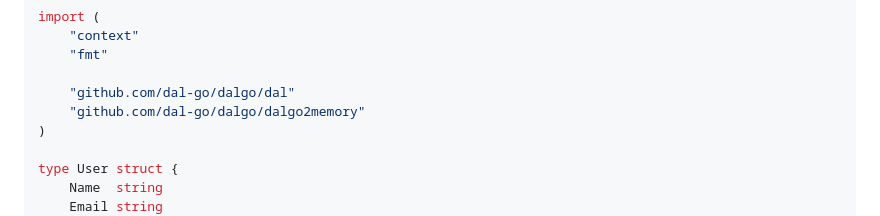
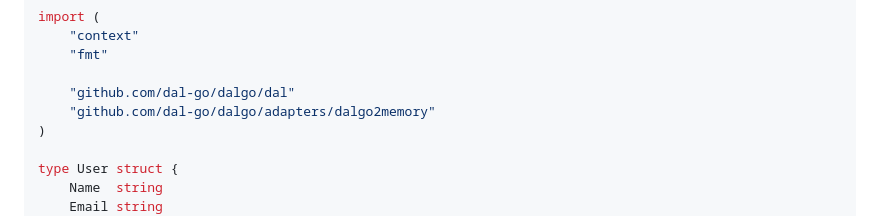
Before and after one commit to dal-go/dalgo, a Markdown page: README.md, the part around the change. GitHub-like rendering.

Commit message:
fix(docs): correct dalgo2memory import path in README quick example (#67)
The package lives at adapters/dalgo2memory; the old import
github.com/dal-go/dalgo/dalgo2memory does not resolve and would
fail to build.

Co-authored-by: Claude Opus 4.8 (1M context) <noreply@anthropic.com>

```diff
--- a/README.md
+++ b/README.md
@@ -47,7 +47,7 @@ import (
 	"fmt"
 
 	"github.com/dal-go/dalgo/dal"
-	"github.com/dal-go/dalgo/dalgo2memory"
+	"github.com/dal-go/dalgo/adapters/dalgo2memory"
 )
 
 type User struct {
```
